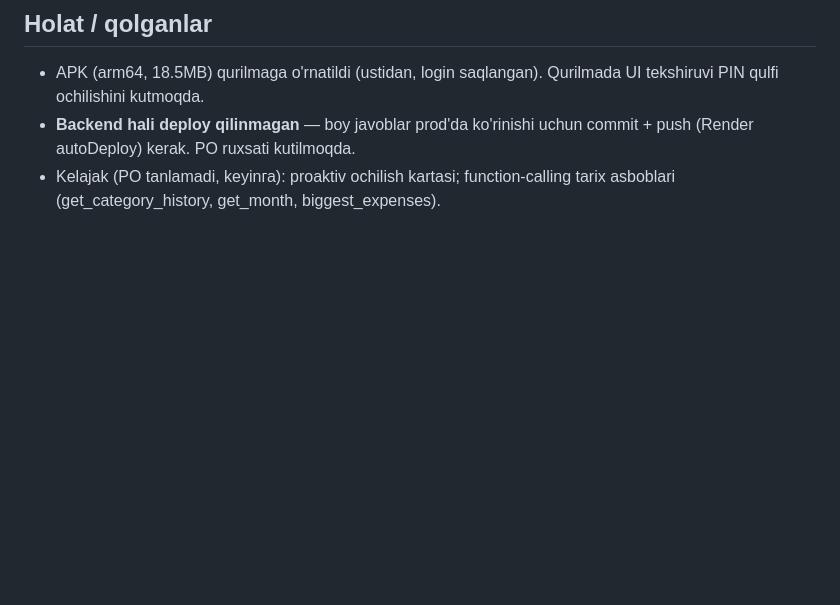
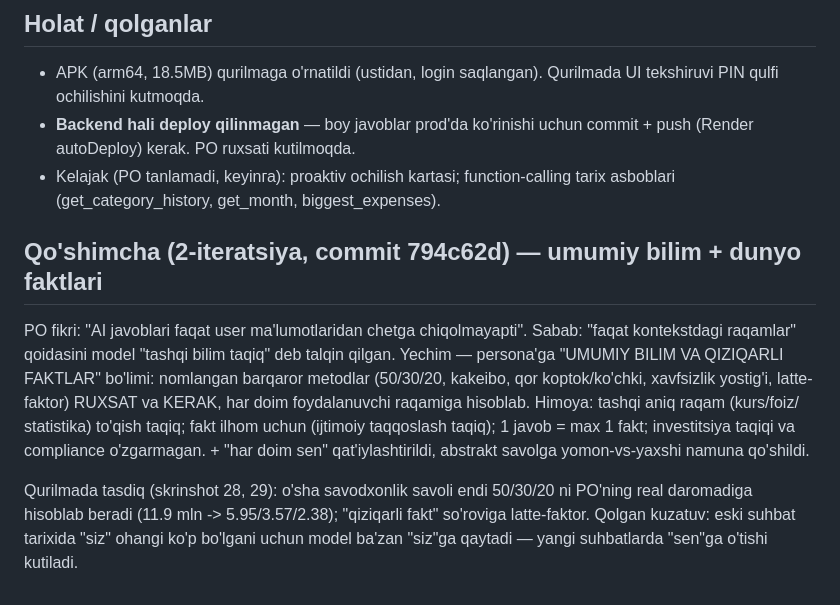
Before and after one commit to JMTuraev/trust, a Markdown page: docs/team-reports/2026-07-17-ai-enrichment-ui.md, the part around the change. GitHub-like rendering; blank space fills up the shorter version.

Commit message:
docs: team report addendum — knowledge/facts persona iteration verified on device
Co-Authored-By: Claude Opus 4.8 <noreply@anthropic.com>

```diff
--- a/docs/team-reports/2026-07-17-ai-enrichment-ui.md
+++ b/docs/team-reports/2026-07-17-ai-enrichment-ui.md
@@ -55,3 +55,19 @@ AI proaktiv insight bermasdi, chart/progress/debt_card deyarli chizilmasdi.
   push (Render autoDeploy) kerak. PO ruxsati kutilmoqda.
 - Kelajak (PO tanlamadi, keyinга): proaktiv ochilish kartasi; function-calling tarix
   asboblari (get_category_history, get_month, biggest_expenses).
+
+## Qo'shimcha (2-iteratsiya, commit 794c62d) — umumiy bilim + dunyo faktlari
+
+PO fikri: "AI javoblari faqat user ma'lumotlaridan chetga chiqolmayapti". Sabab: "faqat
+kontekstdagi raqamlar" qoidasini model "tashqi bilim taqiq" deb talqin qilgan. Yechim —
+persona'ga "UMUMIY BILIM VA QIZIQARLI FAKTLAR" bo'limi: nomlangan barqaror metodlar
+(50/30/20, kakeibo, qor koptok/ko'chki, xavfsizlik yostig'i, latte-faktor) RUXSAT va
+KERAK, har doim foydalanuvchi raqamiga hisoblab. Himoya: tashqi aniq raqam (kurs/foiz/
+statistika) to'qish taqiq; fakt ilhom uchun (ijtimoiy taqqoslash taqiq); 1 javob = max 1
+fakt; investitsiya taqiqi va compliance o'zgarmagan. + "har doim sen" qat'iylashtirildi,
+abstrakt savolga yomon-vs-yaxshi namuna qo'shildi.
+
+Qurilmada tasdiq (skrinshot 28, 29): o'sha savodxonlik savoli endi 50/30/20 ni PO'ning
+real daromadiga hisoblab beradi (11.9 mln -> 5.95/3.57/2.38); "qiziqarli fakt" so'roviga
+latte-faktor. Qolgan kuzatuv: eski suhbat tarixida "siz" ohangi ko'p bo'lgani uchun model
+ba'zan "siz"ga qaytadi — yangi suhbatlarda "sen"ga o'tishi kutiladi.
```
